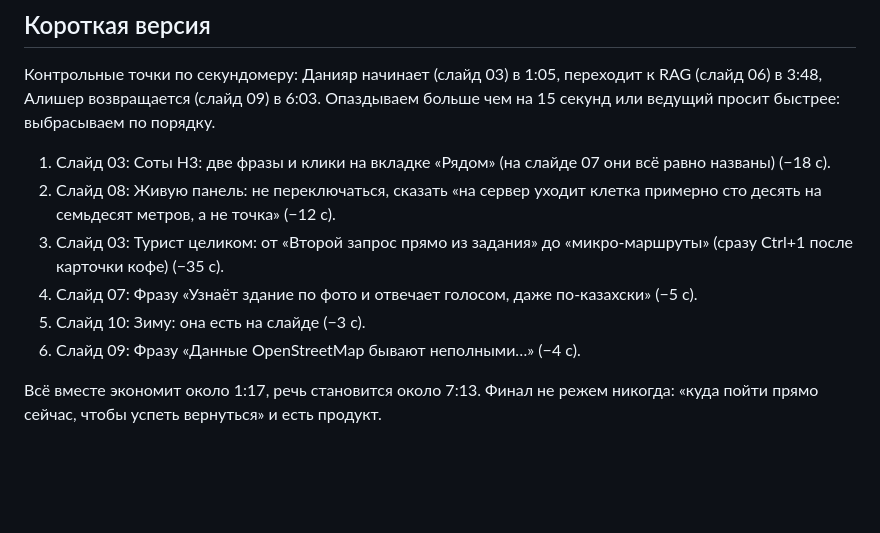
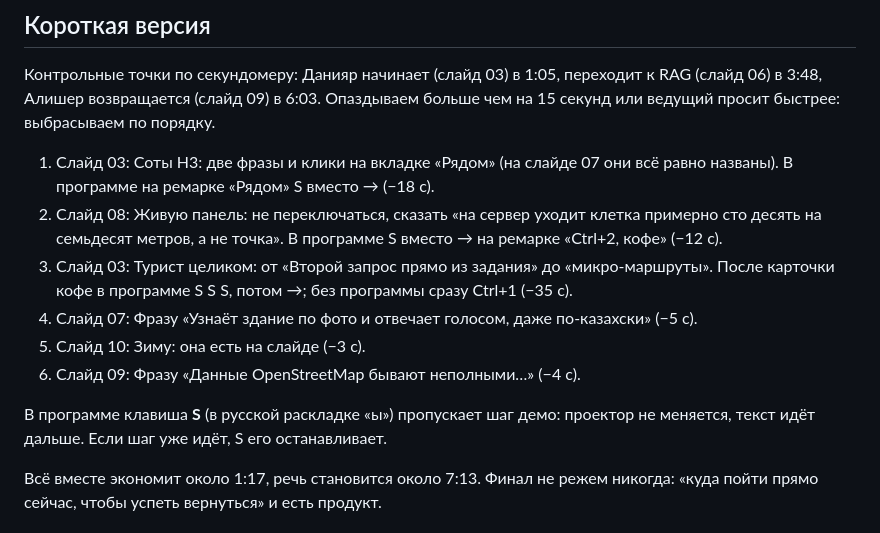
Before and after one commit to Azalytical/ascension-smartwalk, a Markdown page: deliverables/pitch-autodemo/speech-10min.md, the part around the change. Rendered like a GitHub page; blank space fills up the shorter version.

Commit message:
Pitch autodemo: speech from 18:00 UTC (S in the short version)
Co-Authored-By: Claude Opus 5.5 (1M context) <noreply@anthropic.com>
Claude-Session: https://claude.ai/code/session_01W7ALLUcp5HW5PAT2aAYrgQ

```diff
--- a/deliverables/pitch-autodemo/speech-10min.md
+++ b/deliverables/pitch-autodemo/speech-10min.md
@@ -219,12 +219,14 @@
 
 Контрольные точки по секундомеру: Данияр начинает (слайд 03) в 1:05, переходит к RAG (слайд 06) в 3:48, Алишер возвращается (слайд 09) в 6:03. Опаздываем больше чем на 15 секунд или ведущий просит быстрее: выбрасываем по порядку.
 
-1. Слайд 03: Соты H3: две фразы и клики на вкладке «Рядом» (на слайде 07 они всё равно названы) (−18 с).
-2. Слайд 08: Живую панель: не переключаться, сказать «на сервер уходит клетка примерно сто десять на семьдесят метров, а не точка» (−12 с).
-3. Слайд 03: Турист целиком: от «Второй запрос прямо из задания» до «микро-маршруты» (сразу Ctrl+1 после карточки кофе) (−35 с).
+1. Слайд 03: Соты H3: две фразы и клики на вкладке «Рядом» (на слайде 07 они всё равно названы). В программе на ремарке «Рядом» S вместо → (−18 с).
+2. Слайд 08: Живую панель: не переключаться, сказать «на сервер уходит клетка примерно сто десять на семьдесят метров, а не точка». В программе S вместо → на ремарке «Ctrl+2, кофе» (−12 с).
+3. Слайд 03: Турист целиком: от «Второй запрос прямо из задания» до «микро-маршруты». После карточки кофе в программе S S S, потом →; без программы сразу Ctrl+1 (−35 с).
 4. Слайд 07: Фразу «Узнаёт здание по фото и отвечает голосом, даже по-казахски» (−5 с).
 5. Слайд 10: Зиму: она есть на слайде (−3 с).
 6. Слайд 09: Фразу «Данные OpenStreetMap бывают неполными…» (−4 с).
+
+В программе клавиша **S** (в русской раскладке «ы») пропускает шаг демо: проектор не меняется, текст идёт дальше. Если шаг уже идёт, S его останавливает.
 
 Всё вместе экономит около 1:17, речь становится около 7:13. Финал не режем никогда: «куда пойти прямо сейчас, чтобы успеть вернуться» и есть продукт.
 
```
